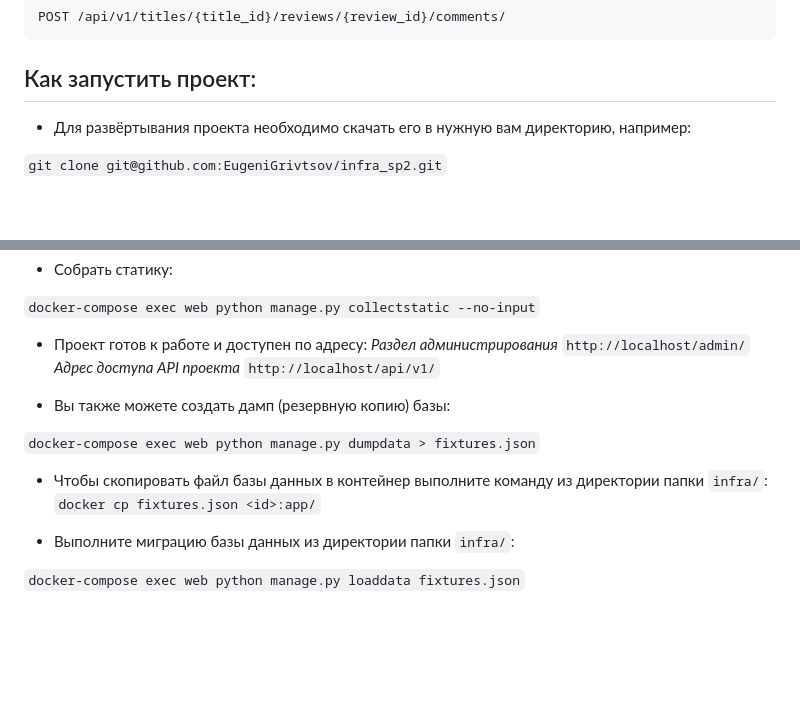
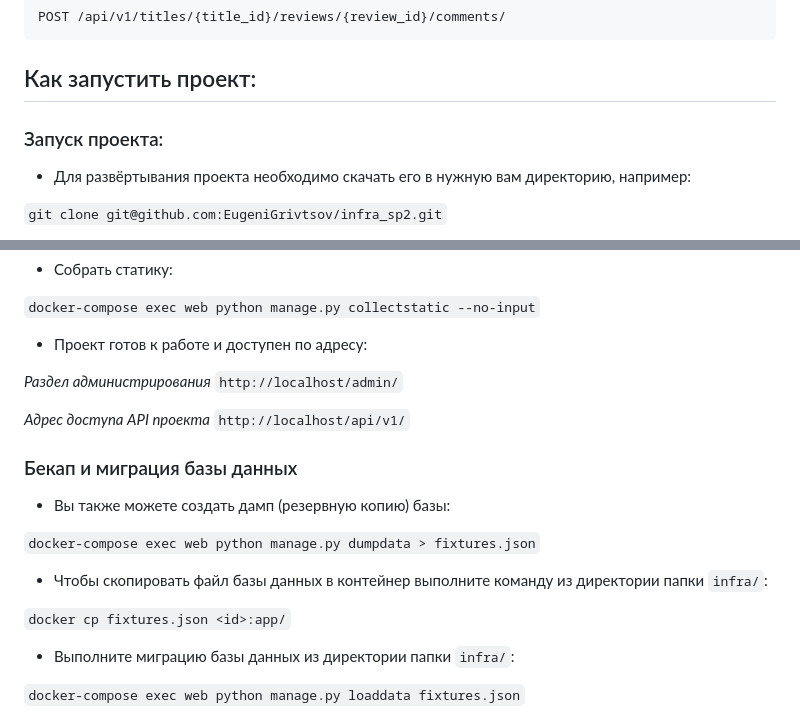
Before and after one commit to 3gr1v750v/api_yamdb_docker, a Markdown page: README.md, 2 parts joined by grey strips. Drawn GitHub-style; blank space fills up the shorter version.

````diff
--- a/README.md
+++ b/README.md
@@ -87,6 +87,8 @@ POST /api/v1/titles/{title_id}/reviews/{review_id}/comments/
 ```
 
 ## Как запустить проект:
+
+### Запуск проекта:
 - Для развёртывания проекта необходимо скачать его в нужную вам директорию, например:
 
 ``` git clone git@github.com:EugeniGrivtsov/infra_sp2.git ```
@@ -121,17 +123,22 @@ _Для пересборки команда up выполняется с пар
 ``` docker-compose exec web python manage.py collectstatic --no-input ```
 
 - Проект готов к работе и доступен по адресу:
+
 _Раздел администрирования_
 ``` http://localhost/admin/ ```
+
 _Адрес доступа API проекта_
 ``` http://localhost/api/v1/ ```
+
+### Бекап и миграция базы данных
 
 - Вы также можете создать дамп (резервную копию) базы:
 
 ``` docker-compose exec web python manage.py dumpdata > fixtures.json ```
 
 - Чтобы скопировать файл базы данных в контейнер выполните команду из директории папки ``` infra/ ```:
-```docker cp fixtures.json <id>:app/```
+
+``` docker cp fixtures.json <id>:app/ ```
 
 - Выполните миграцию базы данных из директории папки ``` infra/ ```:
 
````
